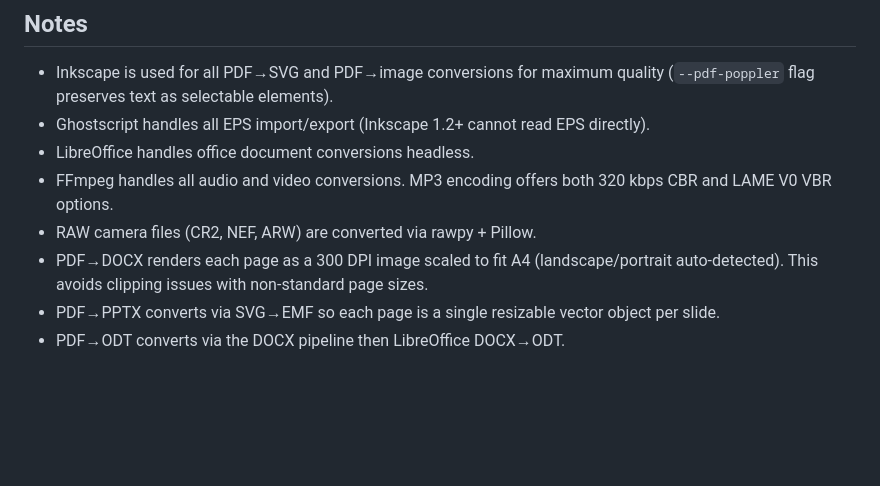
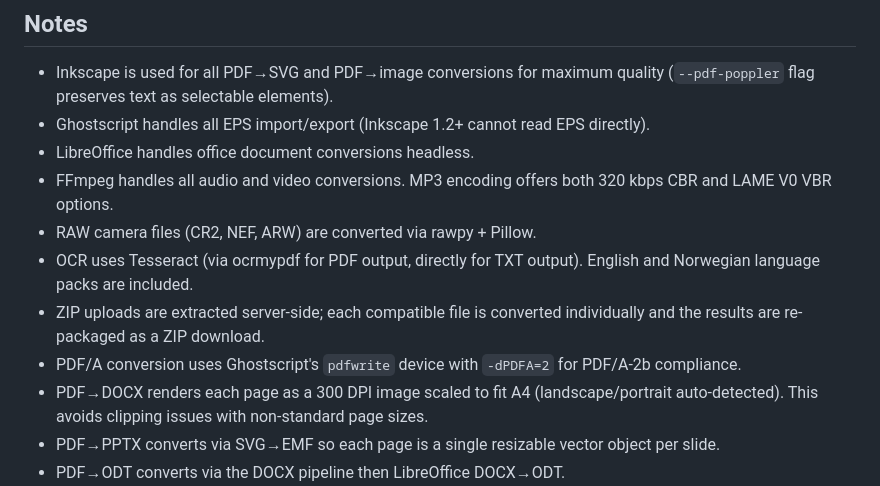
Before and after one commit to eriklysoe/converter, a Markdown page: README.md, the part around one of its changes. Drawn GitHub-style; blank space fills up the shorter version.

```diff
--- a/README.md
+++ b/README.md
@@ -123,6 +132,9 @@ docker compose up --build
 - LibreOffice handles office document conversions headless.
 - FFmpeg handles all audio and video conversions. MP3 encoding offers both 320 kbps CBR and LAME V0 VBR options.
 - RAW camera files (CR2, NEF, ARW) are converted via rawpy + Pillow.
+- OCR uses Tesseract (via ocrmypdf for PDF output, directly for TXT output). English and Norwegian language packs are included.
+- ZIP uploads are extracted server-side; each compatible file is converted individually and the results are re-packaged as a ZIP download.
+- PDF/A conversion uses Ghostscript's `pdfwrite` device with `-dPDFA=2` for PDF/A-2b compliance.
 - PDF→DOCX renders each page as a 300 DPI image scaled to fit A4 (landscape/portrait auto-detected). This avoids clipping issues with non-standard page sizes.
 - PDF→PPTX converts via SVG→EMF so each page is a single resizable vector object per slide.
 - PDF→ODT converts via the DOCX pipeline then LibreOffice DOCX→ODT.
```
Also changed, not shown: other parts of README.md (+13 -4 lines).
